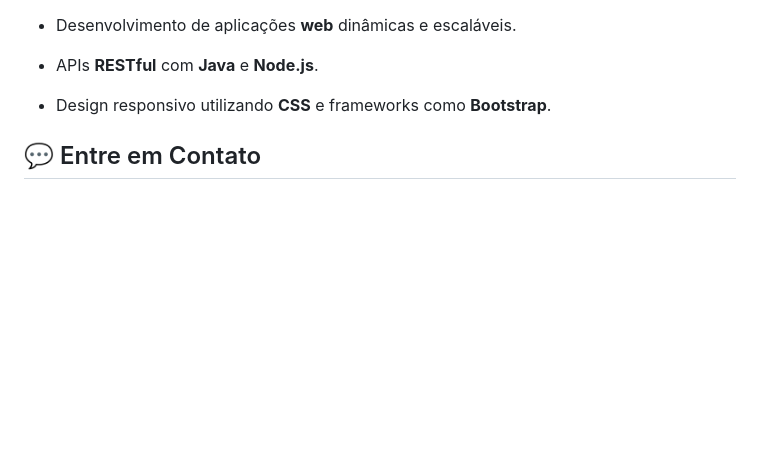
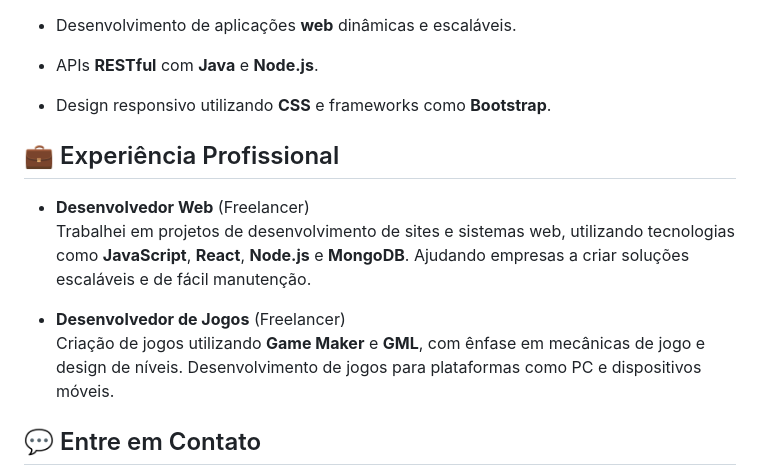
Before and after one commit to AvlisSuetham/AvlisSuetham, a Markdown page: README.md, the part around one of its changes. Drawn GitHub-style; blank space fills up the shorter version.

```diff
--- a/README.md
+++ b/README.md
@@ -45,6 +31,13 @@ Sou apaixonado por **tecnologia**, **desenvolvimento web** e **design**. Com exp
 - APIs **RESTful** com **Java** e **Node.js**.
 - Design responsivo utilizando **CSS** e frameworks como **Bootstrap**.
 
+## 💼 Experiência Profissional
+- **Desenvolvedor Web** (Freelancer)
+  Trabalhei em projetos de desenvolvimento de sites e sistemas web, utilizando tecnologias como **JavaScript**, **React**, **Node.js** e **MongoDB**. Ajudando empresas a criar soluções escaláveis e de fácil manutenção.
+
+- **Desenvolvedor de Jogos** (Freelancer)
+  Criação de jogos utilizando **Game Maker** e **GML**, com ênfase em mecânicas de jogo e design de níveis. Desenvolvimento de jogos para plataformas como PC e dispositivos móveis.
+
 ## 💬 Entre em Contato
 - Email: **matheus@email.com**
 - GitHub: [@AvlisSuetham](https://github.com/AvlisSuetham)
```
Also changed, not shown: other parts of README.md (+4 -18 lines).
